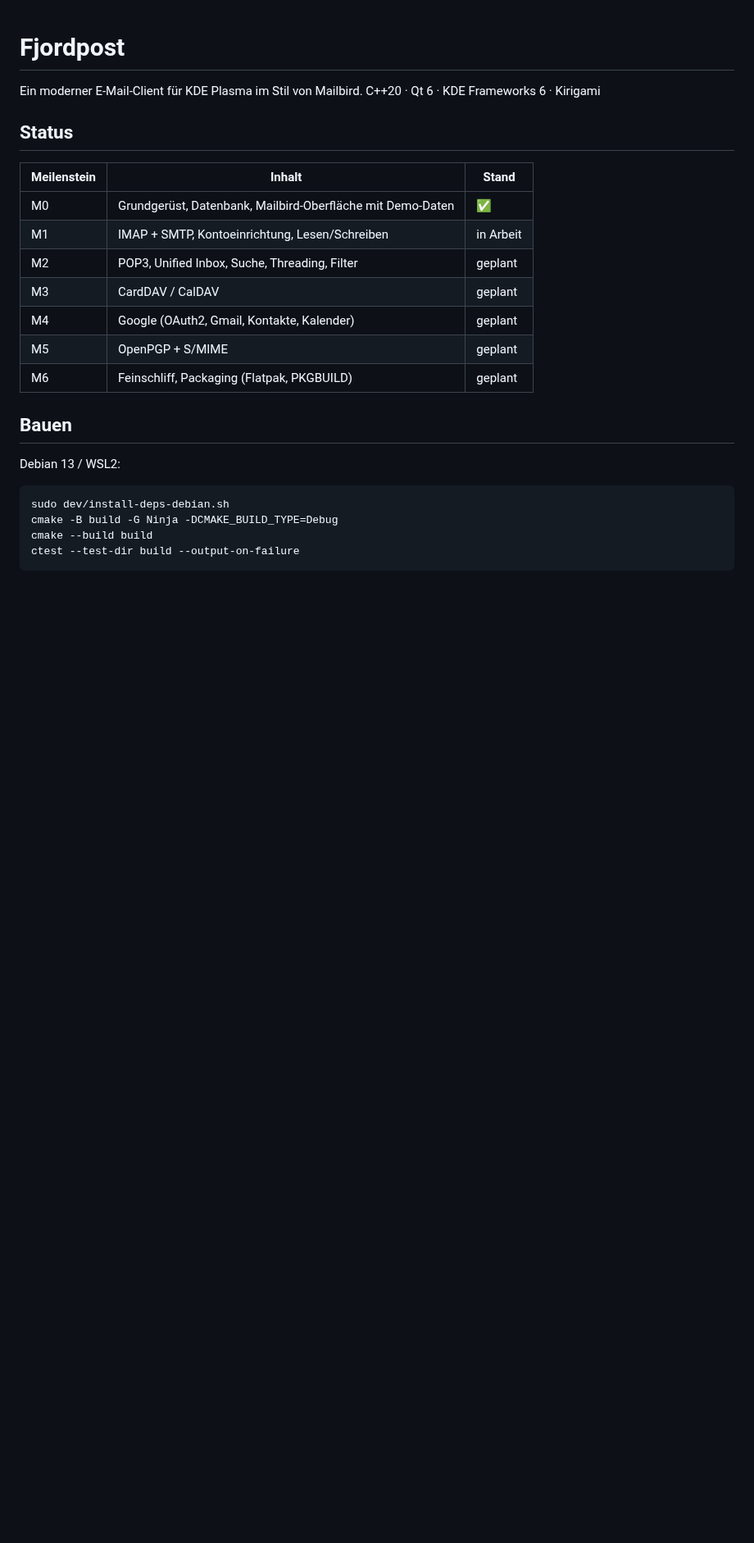
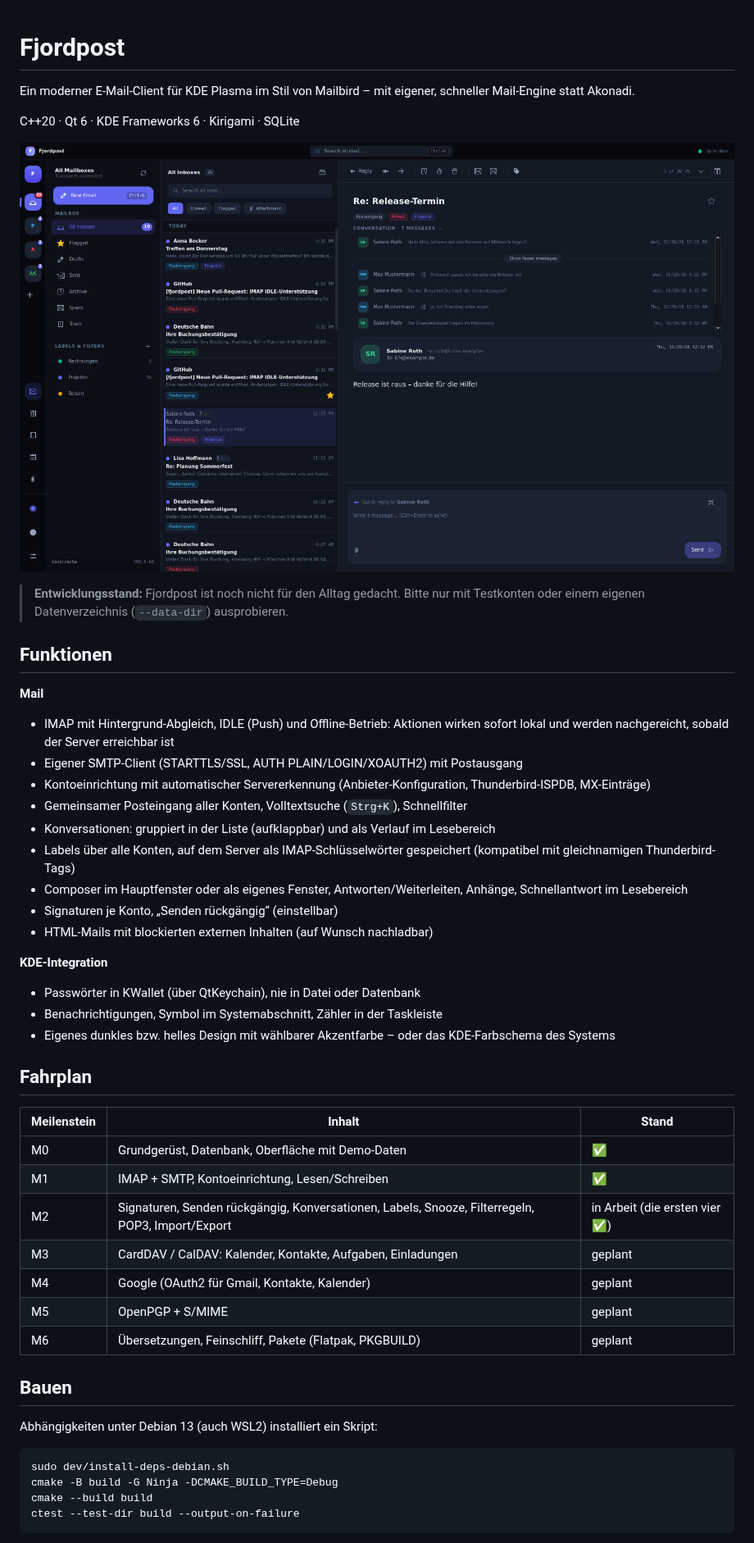
Before and after one commit to HTPC-Schrauber/Fjordpost, a Markdown page: README.md, the part around one of its changes. Shown at 82% size. Drawn GitHub-style; pictures changed too: docs/screenshot.png (added); blank space fills up the shorter version.

````diff
--- a/README.md
+++ b/README.md
@@ -1,23 +1,53 @@
 # Fjordpost
 
-Ein moderner E-Mail-Client für KDE Plasma im Stil von Mailbird.
-C++20 · Qt 6 · KDE Frameworks 6 · Kirigami
+Ein moderner E-Mail-Client für KDE Plasma im Stil von Mailbird – mit eigener,
+schneller Mail-Engine statt Akonadi.
 
-## Status
+C++20 · Qt 6 · KDE Frameworks 6 · Kirigami · SQLite
+
+![Fjordpost mit Beispieldaten](docs/screenshot.png)
+
+> **Entwicklungsstand:** Fjordpost ist noch nicht für den Alltag gedacht. Bitte nur mit
+> Testkonten oder einem eigenen Datenverzeichnis (`--data-dir`) ausprobieren.
+
+## Funktionen
+
+**Mail**
+- IMAP mit Hintergrund-Abgleich, IDLE (Push) und Offline-Betrieb: Aktionen wirken sofort
+  lokal und werden nachgereicht, sobald der Server erreichbar ist
+- Eigener SMTP-Client (STARTTLS/SSL, AUTH PLAIN/LOGIN/XOAUTH2) mit Postausgang
+- Kontoeinrichtung mit automatischer Servererkennung (Anbieter-Konfiguration,
+  Thunderbird-ISPDB, MX-Einträge)
+- Gemeinsamer Posteingang aller Konten, Volltextsuche (`Strg+K`), Schnellfilter
+- Konversationen: gruppiert in der Liste (aufklappbar) und als Verlauf im Lesebereich
+- Labels über alle Konten, auf dem Server als IMAP-Schlüsselwörter gespeichert
+  (kompatibel mit gleichnamigen Thunderbird-Tags)
+- Composer im Hauptfenster oder als eigenes Fenster, Antworten/Weiterleiten, Anhänge,
+  Schnellantwort im Lesebereich
+- Signaturen je Konto, „Senden rückgängig“ (einstellbar)
+- HTML-Mails mit blockierten externen Inhalten (auf Wunsch nachladbar)
+
+**KDE-Integration**
+- Passwörter in KWallet (über QtKeychain), nie in Datei oder Datenbank
+- Benachrichtigungen, Symbol im Systemabschnitt, Zähler in der Taskleiste
+- Eigenes dunkles bzw. helles Design mit wählbarer Akzentfarbe – oder das
+  KDE-Farbschema des Systems
+
+## Fahrplan
 
 | Meilenstein | Inhalt | Stand |
 |---|---|---|
-| M0 | Grundgerüst, Datenbank, Mailbird-Oberfläche mit Demo-Daten | ✅ |
-| M1 | IMAP + SMTP, Kontoeinrichtung, Lesen/Schreiben | in Arbeit |
-| M2 | POP3, Unified Inbox, Suche, Threading, Filter | geplant |
-| M3 | CardDAV / CalDAV | geplant |
-| M4 | Google (OAuth2, Gmail, Kontakte, Kalender) | geplant |
+| M0 | Grundgerüst, Datenbank, Oberfläche mit Demo-Daten | ✅ |
+| M1 | IMAP + SMTP, Kontoeinrichtung, Lesen/Schreiben | ✅ |
+| M2 | Signaturen, Senden rückgängig, Konversationen, Labels, Snooze, Filterregeln, POP3, Import/Export | in Arbeit (die ersten vier ✅) |
+| M3 | CardDAV / CalDAV: Kalender, Kontakte, Aufgaben, Einladungen | geplant |
+| M4 | Google (OAuth2 für Gmail, Kontakte, Kalender) | geplant |
 | M5 | OpenPGP + S/MIME | geplant |
-| M6 | Feinschliff, Packaging (Flatpak, PKGBUILD) | geplant |
+| M6 | Übersetzungen, Feinschliff, Pakete (Flatpak, PKGBUILD) | geplant |
 
 ## Bauen
 
-Debian 13 / WSL2:
+Abhängigkeiten unter Debian 13 (auch WSL2) installiert ein Skript:
 
 ```sh
 sudo dev/install-deps-debian.sh
````
Also changed, not shown: other parts of README.md (+43 -16 lines).
